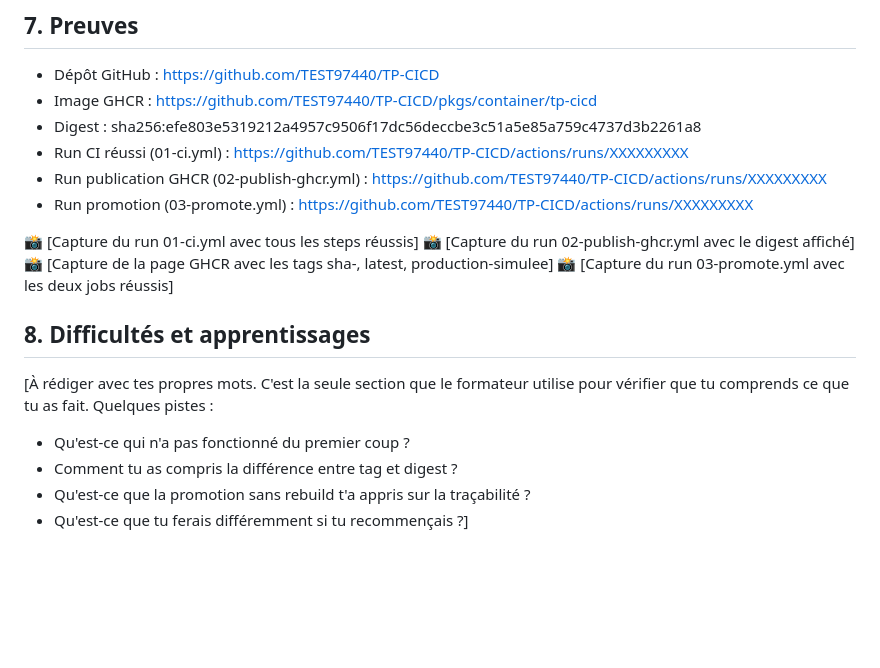
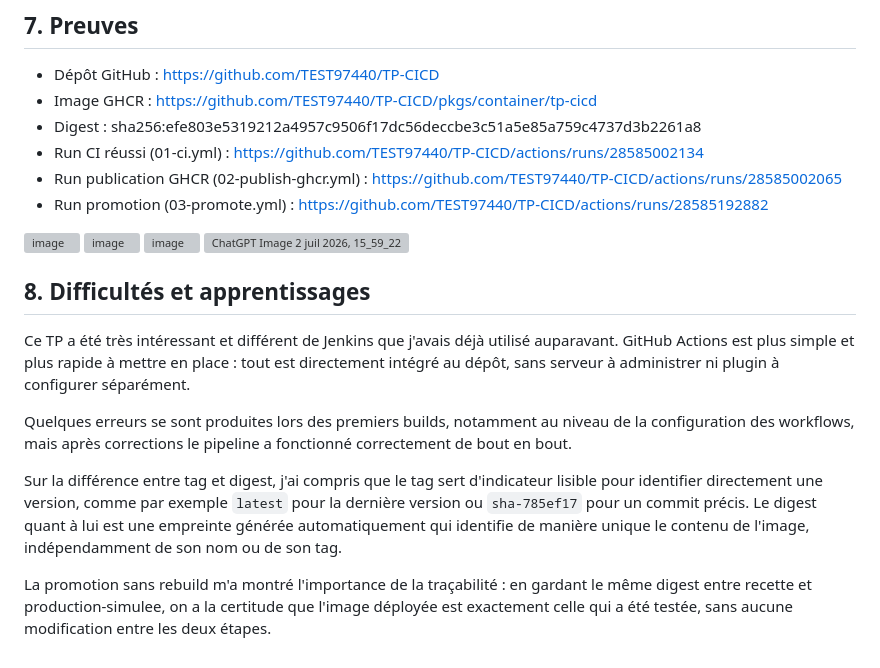
Before and after one commit to TEST97440/TP-CICD, a Markdown page: docs/08-compte-rendu-final.md, the part around the change. GitHub-like rendering; blank space fills up the shorter version; grey boxes are pictures that could not be loaded.

```diff
--- a/docs/08-compte-rendu-final.md
+++ b/docs/08-compte-rendu-final.md
@@ -121,21 +121,36 @@ et une fenêtre de déploiement planifiée.
 - Dépôt GitHub : https://github.com/TEST97440/TP-CICD
 - Image GHCR : https://github.com/TEST97440/TP-CICD/pkgs/container/tp-cicd
 - Digest : sha256:efe803e5319212a4957c9506f17dc56deccbe3c51a5e85a759c4737d3b2261a8
-- Run CI réussi (01-ci.yml) : https://github.com/TEST97440/TP-CICD/actions/runs/XXXXXXXXX
-- Run publication GHCR (02-publish-ghcr.yml) : https://github.com/TEST97440/TP-CICD/actions/runs/XXXXXXXXX
-- Run promotion (03-promote.yml) : https://github.com/TEST97440/TP-CICD/actions/runs/XXXXXXXXX
+- Run CI réussi (01-ci.yml) : https://github.com/TEST97440/TP-CICD/actions/runs/28585002134
+- Run publication GHCR (02-publish-ghcr.yml) : https://github.com/TEST97440/TP-CICD/actions/runs/28585002065
+- Run promotion (03-promote.yml) : https://github.com/TEST97440/TP-CICD/actions/runs/28585192882
 
-📸 [Capture du run 01-ci.yml avec tous les steps réussis]
-📸 [Capture du run 02-publish-ghcr.yml avec le digest affiché]
-📸 [Capture de la page GHCR avec les tags sha-, latest, production-simulee]
-📸 [Capture du run 03-promote.yml avec les deux jobs réussis]
+<img width="882" height="860" alt="image" src="https://github.com/user-attachments/assets/e6e1f6e3-0fcd-4a66-963b-4daaa4d3c550" />
+
+<img width="842" height="835" alt="image" src="https://github.com/user-attachments/assets/1f0f31b1-d0c5-41a2-86f4-f537dc0869f4" />
+
+<img width="1242" height="565" alt="image" src="https://github.com/user-attachments/assets/ecd2b394-6de3-4854-a7cc-6987ca973535" />
+
+<img width="2172" height="255" alt="ChatGPT Image 2 juil  2026, 15_59_22" src="https://github.com/user-attachments/assets/0fb69714-c008-4fbf-89b1-38a08c7e3a1c" />
 
 ## 8. Difficultés et apprentissages
 
-[À rédiger avec tes propres mots. C'est la seule section que le formateur utilise
-pour vérifier que tu comprends ce que tu as fait. Quelques pistes :
+Ce TP a été très intéressant et différent de Jenkins que j'avais déjà utilisé
+auparavant. GitHub Actions est plus simple et plus rapide à mettre en place : tout
+est directement intégré au dépôt, sans serveur à administrer ni plugin à configurer
+séparément.
 
-- Qu'est-ce qui n'a pas fonctionné du premier coup ?
-- Comment tu as compris la différence entre tag et digest ?
-- Qu'est-ce que la promotion sans rebuild t'a appris sur la traçabilité ?
-- Qu'est-ce que tu ferais différemment si tu recommençais ?]
+Quelques erreurs se sont produites lors des premiers builds, notamment au niveau
+de la configuration des workflows, mais après corrections le pipeline a fonctionné
+correctement de bout en bout.
+
+Sur la différence entre tag et digest, j'ai compris que le tag sert d'indicateur
+lisible pour identifier directement une version, comme par exemple `latest` pour
+la dernière version ou `sha-785ef17` pour un commit précis. Le digest quant à lui
+est une empreinte générée automatiquement qui identifie de manière unique le contenu
+de l'image, indépendamment de son nom ou de son tag.
+
+La promotion sans rebuild m'a montré l'importance de la traçabilité : en gardant
+le même digest entre recette et production-simulee, on a la certitude que l'image
+déployée est exactement celle qui a été testée, sans aucune modification entre les
+deux étapes.
```
